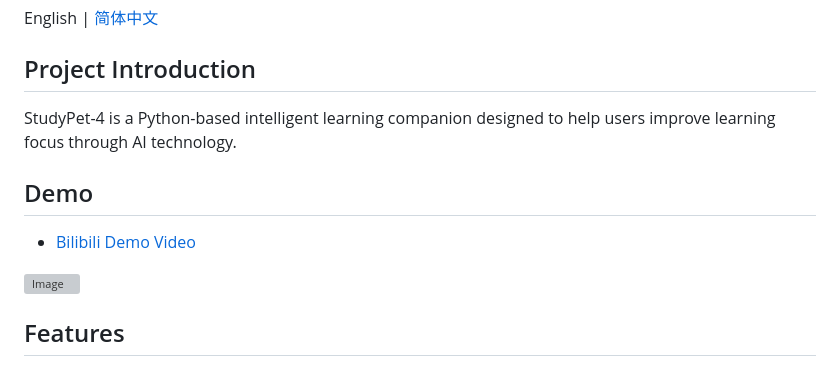
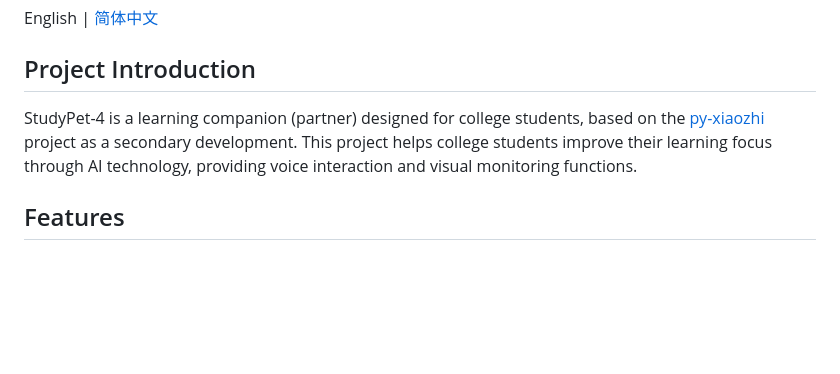
Before and after one commit to Charlie-31-code/StudyPet, a Markdown page: README.en.md, the part around one of its changes. Drawn GitHub-style; blank space fills up the shorter version; grey boxes are pictures that could not be loaded.

```diff
--- a/README.en.md
+++ b/README.en.md
@@ -22,13 +4,7 @@ English | [简体中文](README.md)
 
 ## Project Introduction
 
-StudyPet-4 is a Python-based intelligent learning companion designed to help users improve learning focus through AI technology.
-
-## Demo
-
-- [Bilibili Demo Video](https://www.bilibili.com/video/BV1HmPjeSED2/#reply255921347937)
-
-![Image](./documents/docs/guide/images/系统界面.png)
+StudyPet-4 is a learning companion (partner) designed for college students, based on the [py-xiaozhi](https://github.com/huangjunsen0406/py-xiaozhi) project as a secondary development. This project helps college students improve their learning focus through AI technology, providing voice interaction and visual monitoring functions.
 
 ## Features
 
```
Also changed, not shown: other parts of README.en.md (+1 -19 lines), README.md (+1 -61 lines).
